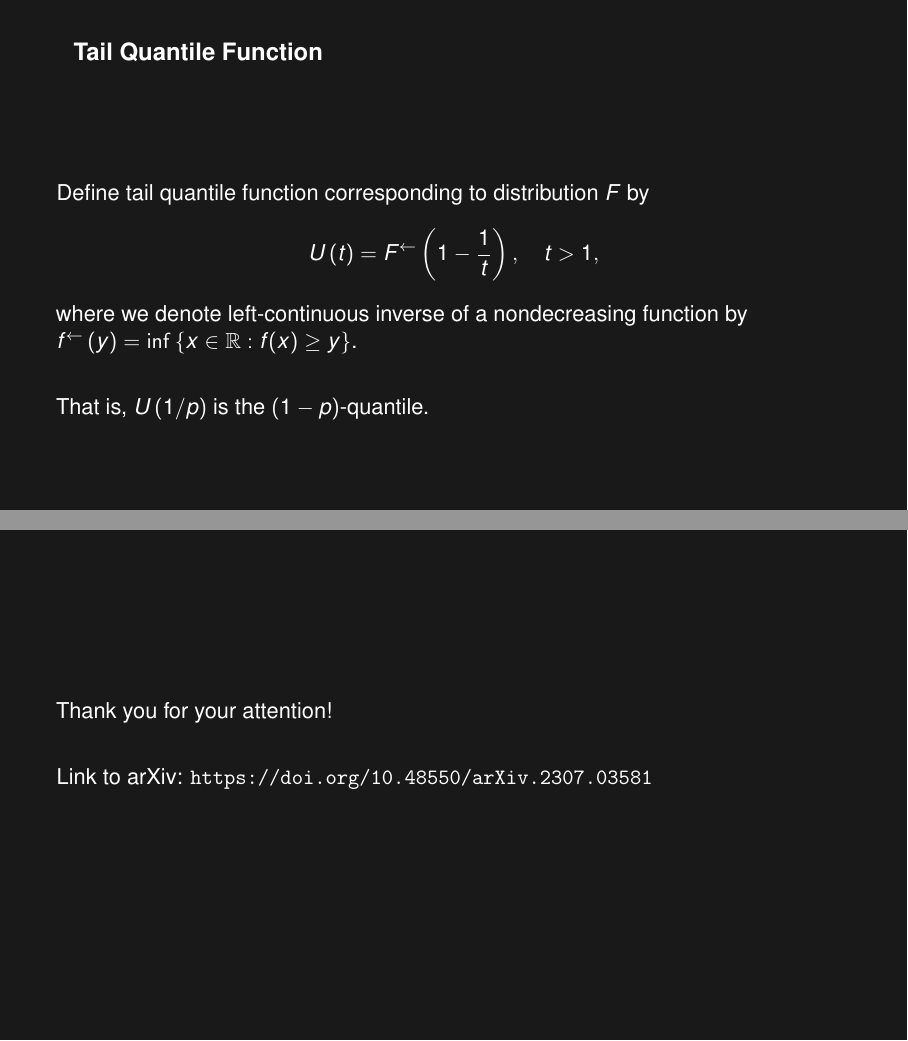
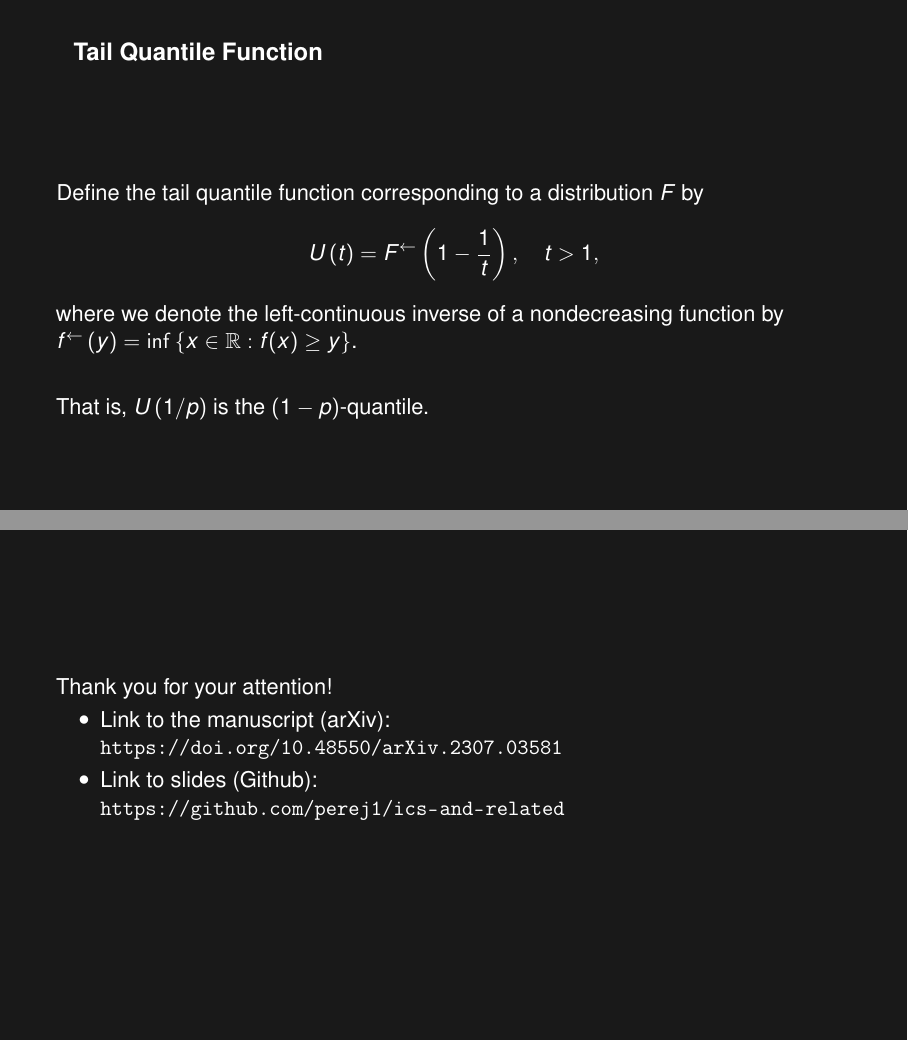
Before and after one commit to perej1/ics-and-related, LaTeX slides (pere.tex): pages 10 and 31 of 33, joined at a grey line. Compiled offline with pdfLaTeX.

Commit message:
Check univariate section

```diff
--- a/pere.tex
+++ b/pere.tex
@@ -27,11 +27,11 @@ Applications to Functional Data Analysis}
 
 \subtitle{Based on collaboration with Pauliina Ilmonen, Lauri Viitasaari,
 Valentin Garino and Benny Avelin \\
-\url{https://doi.org/10.48550/arXiv.2307.03581}}
+\url{https://doi.org/10.48550/arXiv.2307.03581} (submitted to a journal)}
 
 
 
-\date{7th May, 2025}
+\date{7th of May, 2025}
 
 \institute{Dep.\ of Mathematics and Statistics, University of Helsinki}
 
@@ -191,13 +191,16 @@ Valentin Garino and Benny Avelin \\
   \end{equation*}
 \end{frame}
 
+%%%%%%%%%%%%%%%%%%%%%%%%%%%%%%%%%%%
+
 \begin{frame}{Tail Quantile Function}
-  Define tail quantile function corresponding to distribution $F$ by
+  Define the tail quantile function corresponding to a distribution $F$ by
   \begin{equation*}
     U\left(t\right) = F^{\leftarrow}\left(1 - \frac{1}{t}\right), \quad t > 1,
   \end{equation*}
-  where we denote left-continuous inverse of a nondecreasing function by
-  $f^\leftarrow\left(y\right) = \inf\left\{x\in\mathbb{R} : f(x) \geq y\right\}$.
+  where we denote the left-continuous inverse of a nondecreasing function by
+  $f^\leftarrow\left(y\right) = \inf\left\{x\in\mathbb{R} : f(x) \geq
+  y\right\}$.
   \pause
   \begin{itemize}
     \item[]
@@ -409,9 +412,11 @@ Valentin Garino and Benny Avelin \\
 \begin{frame}
   Thank you for your attention!
   \begin{itemize}
-    \item[]
+    \item Link to the manuscript (arXiv): \\
+    \url{https://doi.org/10.48550/arXiv.2307.03581}
+    \item Link to slides (Github): \\
+    \url{https://github.com/perej1/ics-and-related}
   \end{itemize}
-  Link to arXiv: \url{https://doi.org/10.48550/arXiv.2307.03581}
 \end{frame}
 
 %%%%%%%%%%%%%%%%%%%%%%%%%%%%%%%%%%%
```
Also changed, not shown: pere.pdf, pere.tex (10 more changed lines).
